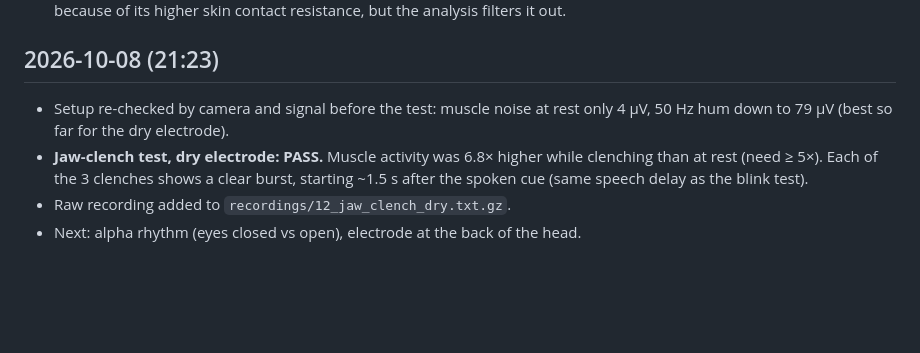
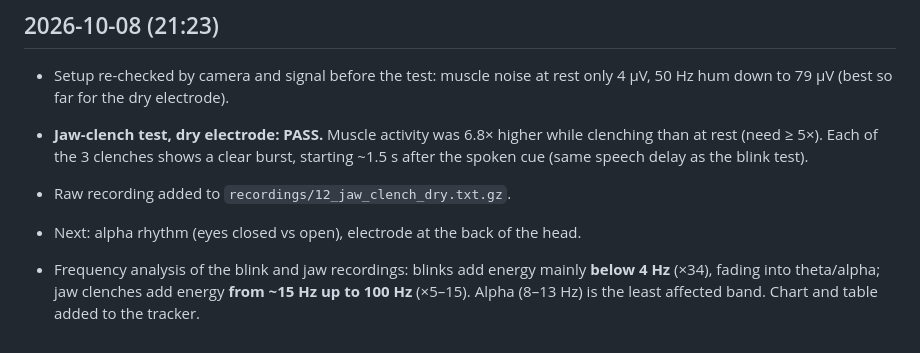
Before and after one commit to akshitagarwal123/openbci-cyton-validation, a Markdown page: notes/daily_log.md, the part around the change. GitHub-like rendering; blank space fills up the shorter version.

```diff
--- a/notes/daily_log.md
+++ b/notes/daily_log.md
@@ -81,3 +81,5 @@ Short check-ins: what we did, what we learned, what's next. Newest first.
 - **Jaw-clench test, dry electrode: PASS.** Muscle activity was 6.8× higher while clenching than at rest (need ≥ 5×). Each of the 3 clenches shows a clear burst, starting ~1.5 s after the spoken cue (same speech delay as the blink test).
 - Raw recording added to `recordings/12_jaw_clench_dry.txt.gz`.
 - Next: alpha rhythm (eyes closed vs open), electrode at the back of the head.
+
+- Frequency analysis of the blink and jaw recordings: blinks add energy mainly **below 4 Hz** (×34), fading into theta/alpha; jaw clenches add energy **from ~15 Hz up to 100 Hz** (×5–15). Alpha (8–13 Hz) is the least affected band. Chart and table added to the tracker.
```
Also changed, not shown: notes/validation_tracker.md (+19 -0 lines), notes/images/event_spectra_oct8.png (added), 2 other files.
